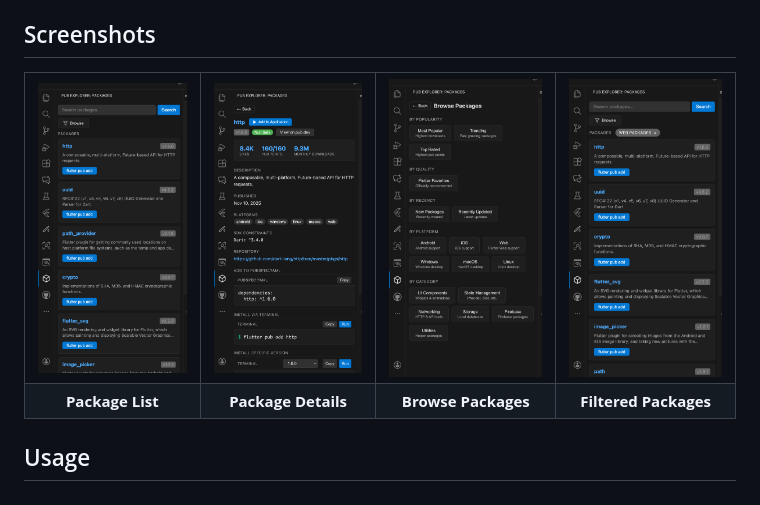
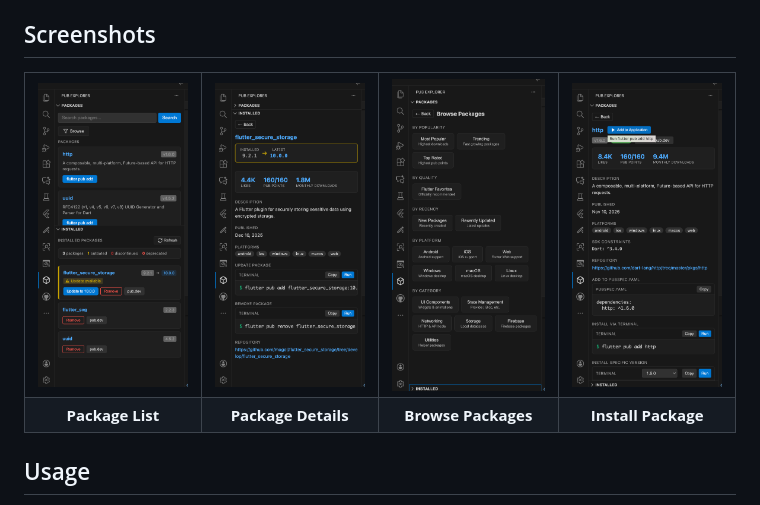
Before and after one commit to ankurg132/flutter-pub-explorer, a Markdown page: README.md, the part around the change. Drawn GitHub-style; pictures changed too: screenshots/browse-packages.png, screenshots/filtered-packages.png (deleted), screenshots/install-package.png (added).

Commit message:
feat: Update README and screenshots for package installation feature

```diff
--- a/README.md
+++ b/README.md
@@ -16,13 +16,13 @@ A VSCode extension to browse, search, and add pub.dev packages directly in your
     <td><img src="screenshots/package-list.png" alt="Package List" width="250"/></td>
     <td><img src="screenshots/package-details.png" alt="Package Details" width="250"/></td>
     <td><img src="screenshots/browse-packages.png" alt="Browse Packages" width="250"/></td>
-    <td><img src="screenshots/filtered-packages.png" alt="Filtered Packages" width="250"/></td>
+    <td><img src="screenshots/install-package.png" alt="Install Package" width="250"/></td>
   </tr>
   <tr>
     <td align="center"><b>Package List</b></td>
     <td align="center"><b>Package Details</b></td>
     <td align="center"><b>Browse Packages</b></td>
-    <td align="center"><b>Filtered Packages</b></td>
+    <td align="center"><b>Install Package</b></td>
   </tr>
 </table>
 
```
Also changed, not shown: screenshots/search-packages.png (deleted).
